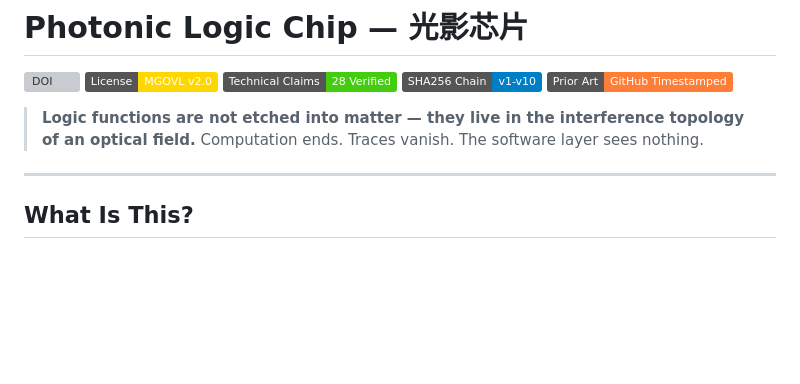
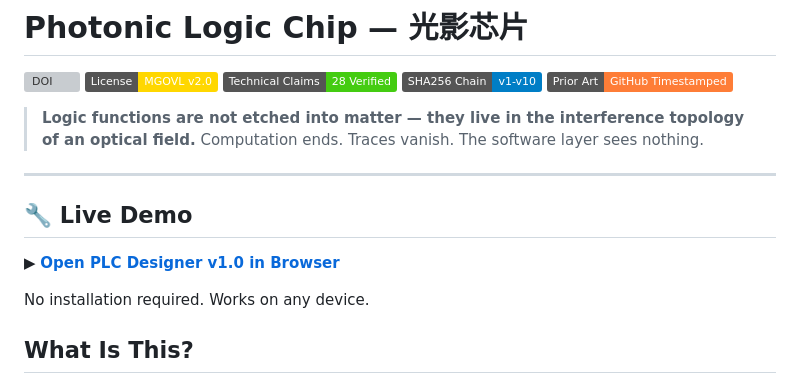
Before and after one commit to maomaoati-coder/Photonic-Logic-Chip-, a Markdown page: README.md, the part around the change. Drawn GitHub-style; badges without logos; blank space fills up the shorter version; grey boxes are pictures that could not be loaded.

Commit message:
Add live demo section to README
Added a section for a live demo link in the README.

```diff
--- a/README.md
+++ b/README.md
@@ -10,6 +10,13 @@
 > Computation ends. Traces vanish. The software layer sees nothing.
 
 ---
+
+## 🔧 Live Demo
+
+▶ **[Open PLC Designer v1.0 in Browser](https://maomaoati-coder.github.io/Photonic-Logic-Chip-/index.html)**
+
+No installation required. Works on any device.
+
 
 ## What Is This?
 
```
